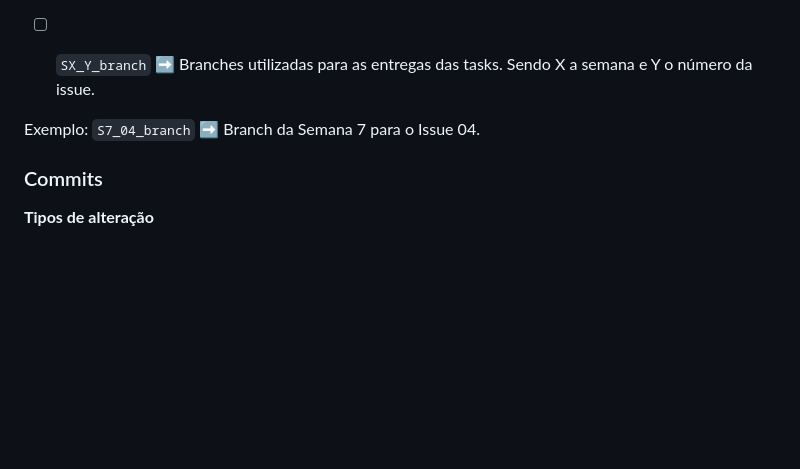
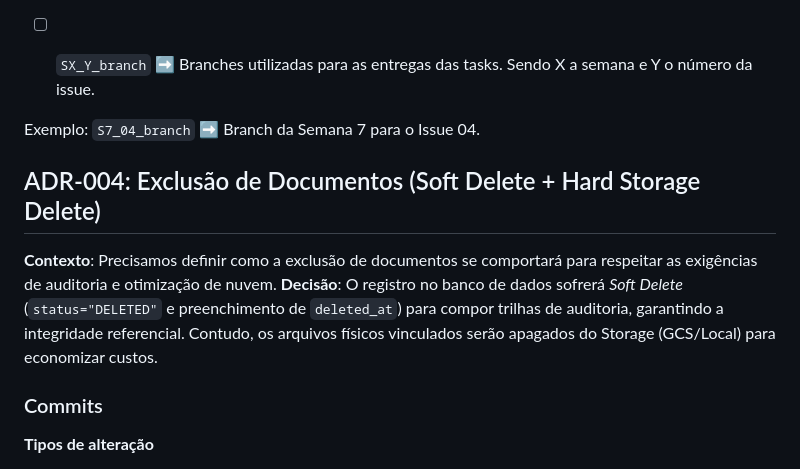
Before and after one commit to FIFATeamHub/fifa_team_hub, a Markdown page: docs/decisoes.md, the part around the change. Drawn GitHub-style; blank space fills up the shorter version.

Commit message:
alterando markdown de decisoes

```diff
--- a/docs/decisoes.md
+++ b/docs/decisoes.md
@@ -100,6 +100,10 @@ A estrutura de branches adotadas será:
 
 Exemplo: `S7_04_branch` ➡ Branch da Semana 7 para o Issue 04.
 
+## ADR-004: Exclusão de Documentos (Soft Delete + Hard Storage Delete)
+**Contexto**: Precisamos definir como a exclusão de documentos se comportará para respeitar as exigências de auditoria e otimização de nuvem.
+**Decisão**: O registro no banco de dados sofrerá *Soft Delete* (`status="DELETED"` e preenchimento de `deleted_at`) para compor trilhas de auditoria, garantindo a integridade referencial. Contudo, os arquivos físicos vinculados serão apagados do Storage (GCS/Local) para economizar custos.
+
 
 ### Commits
 
```
